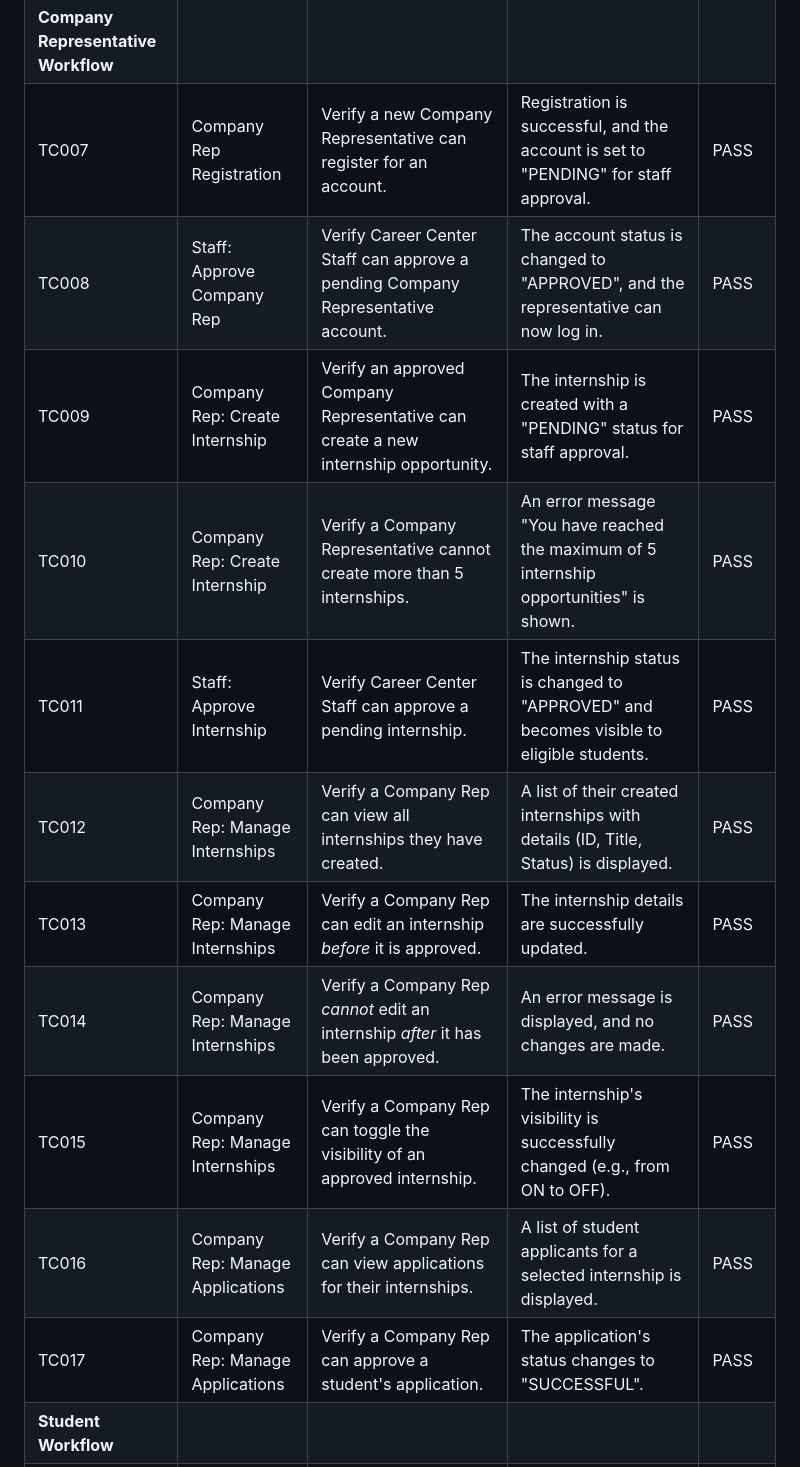
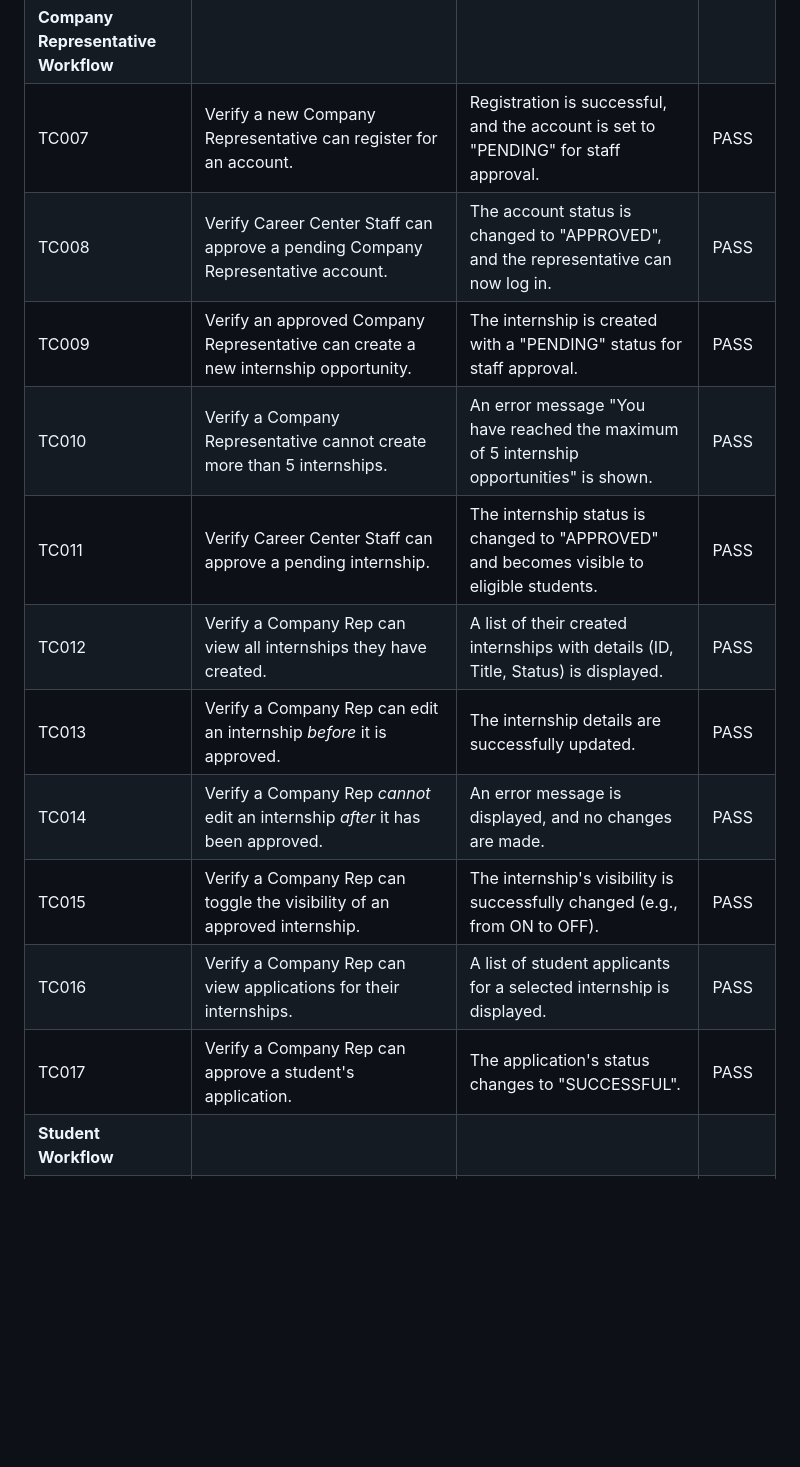
Before and after one commit to David-Mem/SC2002-Assignment, a Markdown page: deliverables/testcases.md, the part around one of its changes. GitHub-like rendering; blank space fills up the shorter version.

```diff
--- a/deliverables/testcases.md
+++ b/deliverables/testcases.md
@@ -10,13 +10,13 @@
 | **Company Representative Workflow** |
-| TC007 | Company Rep Registration | Verify a new Company Representative can register for an account. | Registration is successful, and the account is set to "PENDING" for staff approval. | PASS |
-| TC008 | Staff: Approve Company Rep | Verify Career Center Staff can approve a pending Company Representative account. | The account status is changed to "APPROVED", and the representative can now log in. | PASS |
-| TC009 | Company Rep: Create Internship | Verify an approved Company Representative can create a new internship opportunity. | The internship is created with a "PENDING" status for staff approval. | PASS |
-| TC010 | Company Rep: Create Internship | Verify a Company Representative cannot create more than 5 internships. | An error message "You have reached the maximum of 5 internship opportunities" is shown. | PASS |
-| TC011 | Staff: Approve Internship | Verify Career Center Staff can approve a pending internship. | The internship status is changed to "APPROVED" and becomes visible to eligible students. | PASS |
-| TC012 | Company Rep: Manage Internships | Verify a Company Rep can view all internships they have created. | A list of their created internships with details (ID, Title, Status) is displayed. | PASS |
-| TC013 | Company Rep: Manage Internships | Verify a Company Rep can edit an internship *before* it is approved. | The internship details are successfully updated. | PASS |
-| TC014 | Company Rep: Manage Internships | Verify a Company Rep *cannot* edit an internship *after* it has been approved. | An error message is displayed, and no changes are made. | PASS |
-| TC015 | Company Rep: Manage Internships | Verify a Company Rep can toggle the visibility of an approved internship. | The internship's visibility is successfully changed (e.g., from ON to OFF). | PASS |
-| TC016 | Company Rep: Manage Applications | Verify a Company Rep can view applications for their internships. | A list of student applicants for a selected internship is displayed. | PASS |
-| TC017 | Company Rep: Manage Applications | Verify a Company Rep can approve a student's application. | The application's status changes to "SUCCESSFUL". | PASS |
+| TC007 | Verify a new Company Representative can register for an account. | Registration is successful, and the account is set to "PENDING" for staff approval. | PASS |
+| TC008 | Verify Career Center Staff can approve a pending Company Representative account. | The account status is changed to "APPROVED", and the representative can now log in. | PASS |
+| TC009 | Verify an approved Company Representative can create a new internship opportunity. | The internship is created with a "PENDING" status for staff approval. | PASS |
+| TC010 | Verify a Company Representative cannot create more than 5 internships. | An error message "You have reached the maximum of 5 internship opportunities" is shown. | PASS |
+| TC011 | Verify Career Center Staff can approve a pending internship. | The internship status is changed to "APPROVED" and becomes visible to eligible students. | PASS |
+| TC012 | Verify a Company Rep can view all internships they have created. | A list of their created internships with details (ID, Title, Status) is displayed. | PASS |
+| TC013 | Verify a Company Rep can edit an internship *before* it is approved. | The internship details are successfully updated. | PASS |
+| TC014 | Verify a Company Rep *cannot* edit an internship *after* it has been approved. | An error message is displayed, and no changes are made. | PASS |
+| TC015 | Verify a Company Rep can toggle the visibility of an approved internship. | The internship's visibility is successfully changed (e.g., from ON to OFF). | PASS |
+| TC016 | Verify a Company Rep can view applications for their internships. | A list of student applicants for a selected internship is displayed. | PASS |
+| TC017 | Verify a Company Rep can approve a student's application. | The application's status changes to "SUCCESSFUL". | PASS |
 | **Student Workflow** |
```
Also changed, not shown: other parts of deliverables/testcases.md (+22 -22 lines).
